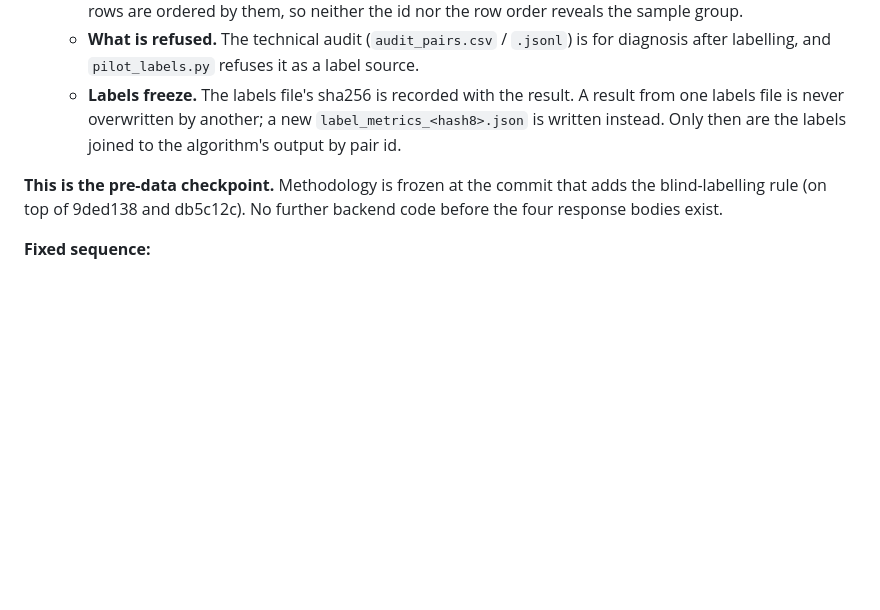
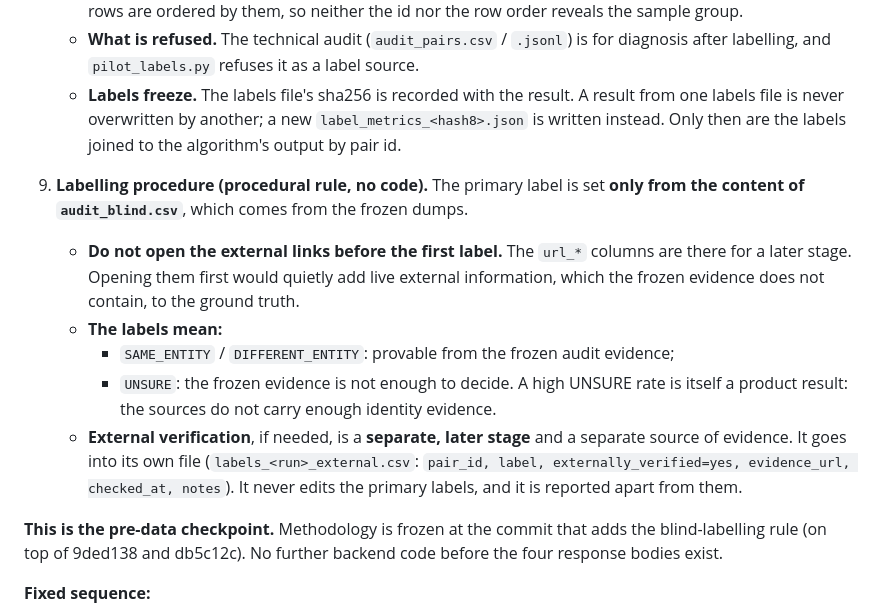
Before and after one commit to korsakovyuri8-design/korsakov-group, a Markdown page: hotelbot/docs/REAL_PILOT.md, the part around the change. Rendered like a GitHub page; blank space fills up the shorter version.

Commit message:
Iteration 6: labelling procedure - primary labels only from the frozen blind view
The primary label is set only from audit_blind.csv content; the source
links are not opened before it. SAME/DIFFERENT means provable from frozen
evidence; UNSURE means the frozen evidence is insufficient (itself a
product result). External verification is a separate later stage in its
own file and never edits primary labels. Documentation only.

Co-Authored-By: Claude Opus 5.5 <noreply@anthropic.com>
Claude-Session: https://claude.ai/code/session_01Tir3zF4oxcYdsMVxoVGUpP

```diff
--- a/hotelbot/docs/REAL_PILOT.md
+++ b/hotelbot/docs/REAL_PILOT.md
@@ -104,6 +104,13 @@ The categories are those the product already supports. The category maps are dat
    - **What is refused.** The technical audit (`audit_pairs.csv` / `.jsonl`) is for diagnosis after labelling, and `pilot_labels.py` refuses it as a label source.
    - **Labels freeze.** The labels file's sha256 is recorded with the result. A result from one labels file is never overwritten by another; a new `label_metrics_<hash8>.json` is written instead. Only then are the labels joined to the algorithm's output by pair id.
 
+9. **Labelling procedure (procedural rule, no code).** The primary label is set **only from the content of `audit_blind.csv`**, which comes from the frozen dumps.
+   - **Do not open the external links before the first label.** The `url_*` columns are there for a later stage. Opening them first would quietly add live external information, which the frozen evidence does not contain, to the ground truth.
+   - **The labels mean:**
+     - `SAME_ENTITY` / `DIFFERENT_ENTITY`: provable from the frozen audit evidence;
+     - `UNSURE`: the frozen evidence is not enough to decide. A high UNSURE rate is itself a product result: the sources do not carry enough identity evidence.
+   - **External verification**, if needed, is a **separate, later stage** and a separate source of evidence. It goes into its own file (`labels_<run>_external.csv`: `pair_id, label, externally_verified=yes, evidence_url, checked_at, notes`). It never edits the primary labels, and it is reported apart from them.
+
 **This is the pre-data checkpoint.** Methodology is frozen at the commit that adds the blind-labelling rule (on top of 9ded138 and db5c12c). No further backend code before the four response bodies exist.
 
 **Fixed sequence:**
```
